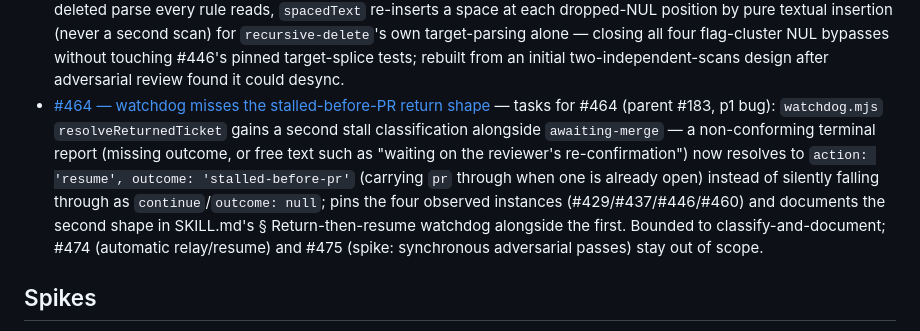
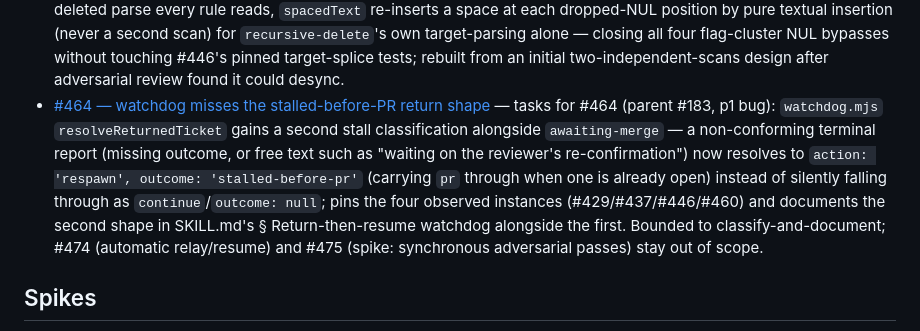
Before and after one commit to dngioidev/forge, a Markdown page: docs/README.md, the part around the change. Rendered like a GitHub page.

Commit message:
docs(autopilot): fix stale resume mention in README plan index for #464
Reviewer re-review caught one straggler: docs/README.md's plan-index entry
for #464 still said action:'resume' after the fix wave renamed the watchdog
action to 'respawn' everywhere else.

Co-Authored-By: Claude Opus 5 (1M context) <noreply@anthropic.com>

```diff
--- a/docs/README.md
+++ b/docs/README.md
@@ -55,7 +55,7 @@ One line per doc. Update this file whenever a doc lands, moves, or renames (`for
 - [#460 — site agy install command + gate-count consistency](plans/2026-08-13-460-site-agy-install.md) — tasks for #460 (parent #182, p1 bug): rewrites the landing page's agy install box to match `install.md`'s corrected three-step path (checkout, absolute-path emit from the project dir, commit `.agents/plugins/forge/`), adds `agy` on PATH to the prerequisites, drops the "one command" framing, fixes the site's mechanical-gate stat (6→7) and splits the tile grid so it stops conflating the seven mechanical gates with the adversarial reviewer/security passes, and extends `tests/docs/agy-install-docs.test.mjs` to pin the site against the guide so a third divergence fails CI.
 - [#466 — orchestrate-only for every autopilot stage](plans/2026-08-13-466-orchestrate-only-every-stage.md) — tasks for #466 (parent #183, p1 bug): generalizes the #156 orchestrate-only mandate from `deliver` alone to every `select.mjs` action (resume/deliver/triage/shape), gives `ledger.mjs` a `ready` outcome + `stage` field so a successful shape is recordable, and makes the loop compaction-safe (re-reads `run.json` every iteration; `mergeMode` documented as a record, not a recoverable grant).
 - [#452 — NUL-in-flag-cluster denylist bypass](plans/2026-08-13-452-denylist-nul-flag-cluster.md) — tasks for #452 (parent #182, p2 bug): `plugin/hooks/denylist.mjs`'s `normalizeShellText()` now runs a single scan and returns `{ text, spacedText }` — `text` is the canonical NUL-deleted parse every rule reads, `spacedText` re-inserts a space at each dropped-NUL position by pure textual insertion (never a second scan) for `recursive-delete`'s own target-parsing alone — closing all four flag-cluster NUL bypasses without touching #446's pinned target-splice tests; rebuilt from an initial two-independent-scans design after adversarial review found it could desync.
-- [#464 — watchdog misses the stalled-before-PR return shape](plans/2026-08-13-464-watchdog-stalled-before-pr.md) — tasks for #464 (parent #183, p1 bug): `watchdog.mjs` `resolveReturnedTicket` gains a second stall classification alongside `awaiting-merge` — a non-conforming terminal report (missing outcome, or free text such as "waiting on the reviewer's re-confirmation") now resolves to `action: 'resume', outcome: 'stalled-before-pr'` (carrying `pr` through when one is already open) instead of silently falling through as `continue`/`outcome: null`; pins the four observed instances (#429/#437/#446/#460) and documents the second shape in SKILL.md's § Return-then-resume watchdog alongside the first. Bounded to classify-and-document; #474 (automatic relay/resume) and #475 (spike: synchronous adversarial passes) stay out of scope.
+- [#464 — watchdog misses the stalled-before-PR return shape](plans/2026-08-13-464-watchdog-stalled-before-pr.md) — tasks for #464 (parent #183, p1 bug): `watchdog.mjs` `resolveReturnedTicket` gains a second stall classification alongside `awaiting-merge` — a non-conforming terminal report (missing outcome, or free text such as "waiting on the reviewer's re-confirmation") now resolves to `action: 'respawn', outcome: 'stalled-before-pr'` (carrying `pr` through when one is already open) instead of silently falling through as `continue`/`outcome: null`; pins the four observed instances (#429/#437/#446/#460) and documents the second shape in SKILL.md's § Return-then-resume watchdog alongside the first. Bounded to classify-and-document; #474 (automatic relay/resume) and #475 (spike: synchronous adversarial passes) stay out of scope.
 
 ## Spikes
 
```
